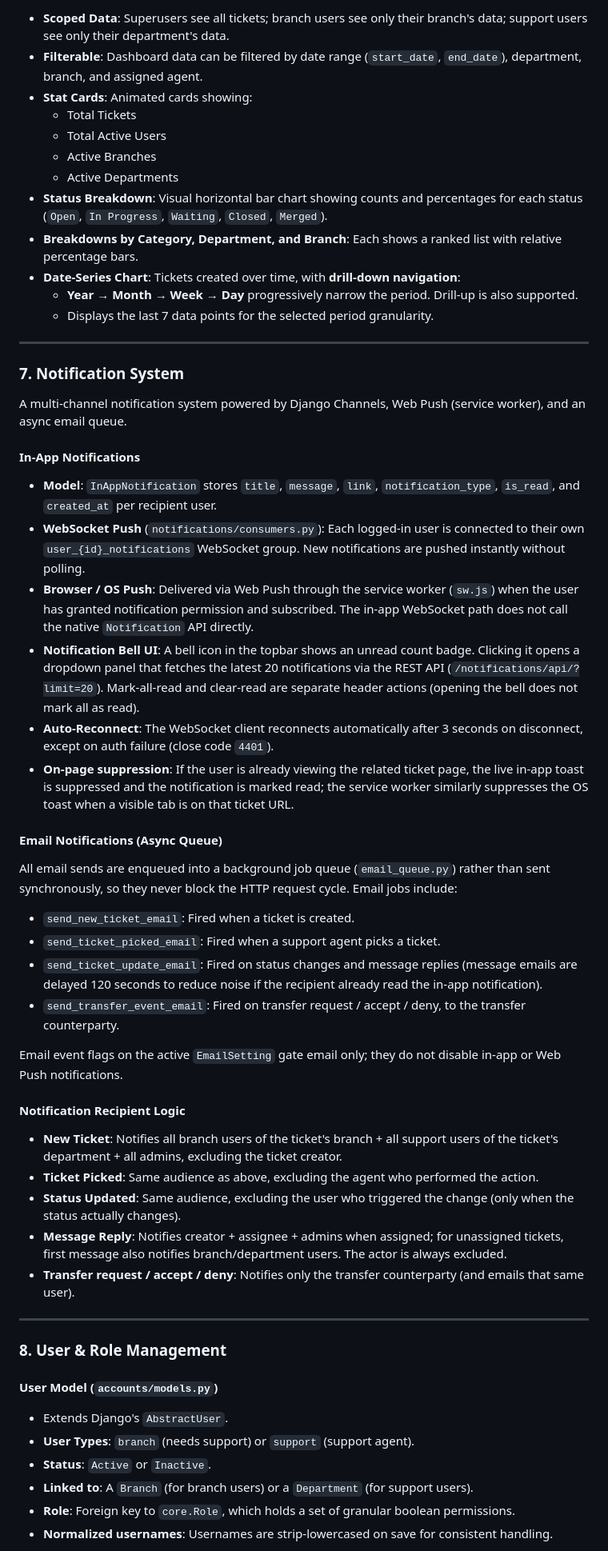
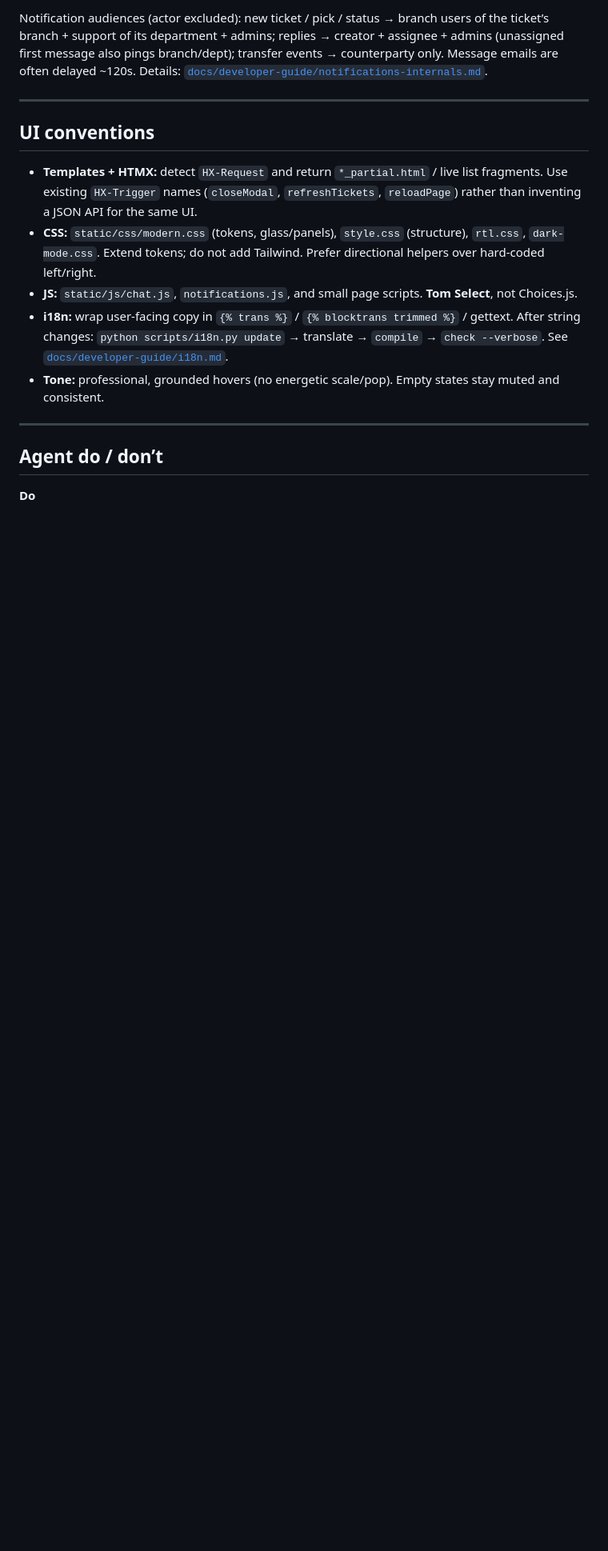
Before and after one commit to legendrag/Help-desk-app, a Markdown page: PROJECT_STANDARDS.md, the part around one of its changes. Shown at 80% size. Drawn GitHub-style; blank space fills up the shorter version.

```diff
--- a/PROJECT_STANDARDS.md
+++ b/PROJECT_STANDARDS.md
@@ -119,56 +146,19 @@ Handled by `DashboardView`. Access is role-gated (`can_access_dashboard`).
 
-- **Scoped Data**: Superusers see all tickets; branch users see only their branch's data; support users see only their department's data.
-- **Filterable**: Dashboard data can be filtered by date range (`start_date`, `end_date`), department, branch, and assigned agent.
-- **Stat Cards**: Animated cards showing:
-  - Total Tickets
-  - Total Active Users
-  - Active Branches
-  - Active Departments
-- **Status Breakdown**: Visual horizontal bar chart showing counts and percentages for each status (`Open`, `In Progress`, `Waiting`, `Closed`, `Merged`).
-- **Breakdowns by Category, Department, and Branch**: Each shows a ranked list with relative percentage bars.
-- **Date-Series Chart**: Tickets created over time, with **drill-down navigation**:
-  - **Year → Month → Week → Day** progressively narrow the period. Drill-up is also supported.
-  - Displays the last 7 data points for the selected period granularity.
+Notification audiences (actor excluded): new ticket / pick / status → branch users of the ticket’s branch + support of its department + admins; replies → creator + assignee + admins (unassigned first message also pings branch/dept); transfer events → counterparty only. Message emails are often delayed ~120s. Details: [`docs/developer-guide/notifications-internals.md`](docs/developer-guide/notifications-internals.md).
 
 ---
 
-### 7. Notification System
+## UI conventions
 
-A multi-channel notification system powered by Django Channels, Web Push (service worker), and an async email queue.
-
-#### In-App Notifications
-- **Model**: `InAppNotification` stores `title`, `message`, `link`, `notification_type`, `is_read`, and `created_at` per recipient user.
-- **WebSocket Push** (`notifications/consumers.py`): Each logged-in user is connected to their own `user_{id}_notifications` WebSocket group. New notifications are pushed instantly without polling.
-- **Browser / OS Push**: Delivered via Web Push through the service worker (`sw.js`) when the user has granted notification permission and subscribed. The in-app WebSocket path does not call the native `Notification` API directly.
-- **Notification Bell UI**: A bell icon in the topbar shows an unread count badge. Clicking it opens a dropdown panel that fetches the latest 20 notifications via the REST API (`/notifications/api/?limit=20`). Mark-all-read and clear-read are separate header actions (opening the bell does not mark all as read).
-- **Auto-Reconnect**: The WebSocket client reconnects automatically after 3 seconds on disconnect, except on auth failure (close code `4401`).
-- **On-page suppression**: If the user is already viewing the related ticket page, the live in-app toast is suppressed and the notification is marked read; the service worker similarly suppresses the OS toast when a visible tab is on that ticket URL.
-
-#### Email Notifications (Async Queue)
-All email sends are enqueued into a background job queue (`email_queue.py`) rather than sent synchronously, so they never block the HTTP request cycle. Email jobs include:
-- `send_new_ticket_email`: Fired when a ticket is created.
-- `send_ticket_picked_email`: Fired when a support agent picks a ticket.
-- `send_ticket_update_email`: Fired on status changes and message replies (message emails are delayed 120 seconds to reduce noise if the recipient already read the in-app notification).
-- `send_transfer_event_email`: Fired on transfer request / accept / deny, to the transfer counterparty.
-
-Email event flags on the active `EmailSetting` gate email only; they do not disable in-app or Web Push notifications.
-
-#### Notification Recipient Logic
-- **New Ticket**: Notifies all branch users of the ticket's branch + all support users of the ticket's department + all admins, excluding the ticket creator.
-- **Ticket Picked**: Same audience as above, excluding the agent who performed the action.
-- **Status Updated**: Same audience, excluding the user who triggered the change (only when the status actually changes).
-- **Message Reply**: Notifies creator + assignee + admins when assigned; for unassigned tickets, first message also notifies branch/department users. The actor is always excluded.
-- **Transfer request / accept / deny**: Notifies only the transfer counterparty (and emails that same user).
+- **Templates + HTMX:** detect `HX-Request` and return `*_partial.html` / live list fragments. Use existing `HX-Trigger` names (`closeModal`, `refreshTickets`, `reloadPage`) rather than inventing a JSON API for the same UI.
+- **CSS:** `static/css/modern.css` (tokens, glass/panels), `style.css` (structure), `rtl.css`, `dark-mode.css`. Extend tokens; do not add Tailwind. Prefer directional helpers over hard-coded left/right.
+- **JS:** `static/js/chat.js`, `notifications.js`, and small page scripts. **Tom Select**, not Choices.js.
+- **i18n:** wrap user-facing copy in `{% trans %}` / `{% blocktrans trimmed %}` / gettext. After string changes: `python scripts/i18n.py update` → translate → `compile` → `check --verbose`. See [`docs/developer-guide/i18n.md`](docs/developer-guide/i18n.md).
+- **Tone:** professional, grounded hovers (no energetic scale/pop). Empty states stay muted and consistent.
 
 ---
 
-### 8. User & Role Management
+## Agent do / don’t
 
-#### User Model (`accounts/models.py`)
-- Extends Django's `AbstractUser`.
-- **User Types**: `branch` (needs support) or `support` (support agent).
-- **Status**: `Active` or `Inactive`.
-- **Linked to**: A `Branch` (for branch users) or a `Department` (for support users).
-- **Role**: Foreign key to `core.Role`, which holds a set of granular boolean permissions.
-- **Normalized usernames**: Usernames are strip-lowercased on save for consistent handling.
+**Do**
 
```
Also changed, not shown: other parts of PROJECT_STANDARDS.md (+142 -153 lines), docs/developer-guide/contributing.md (+1 -9 lines), docs/developer-guide/project-structure.md (+1 -1 lines).
